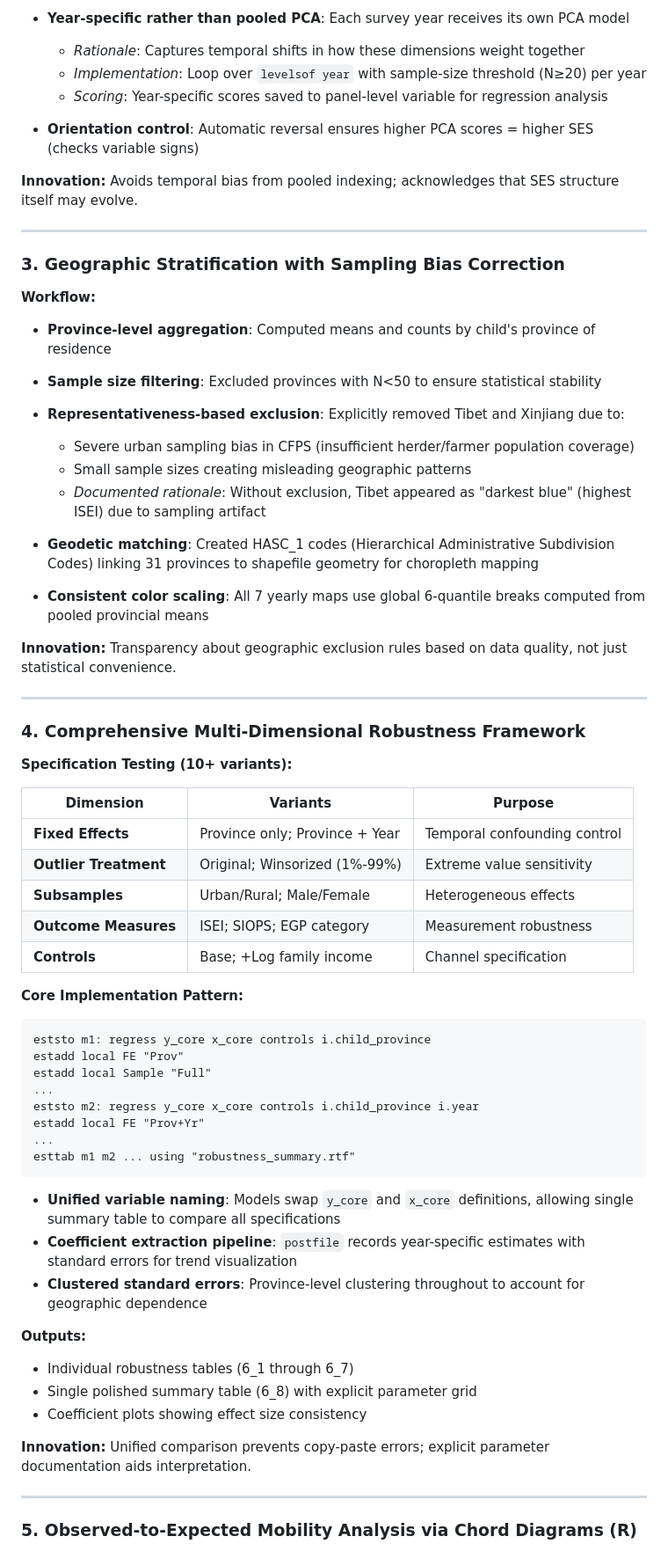
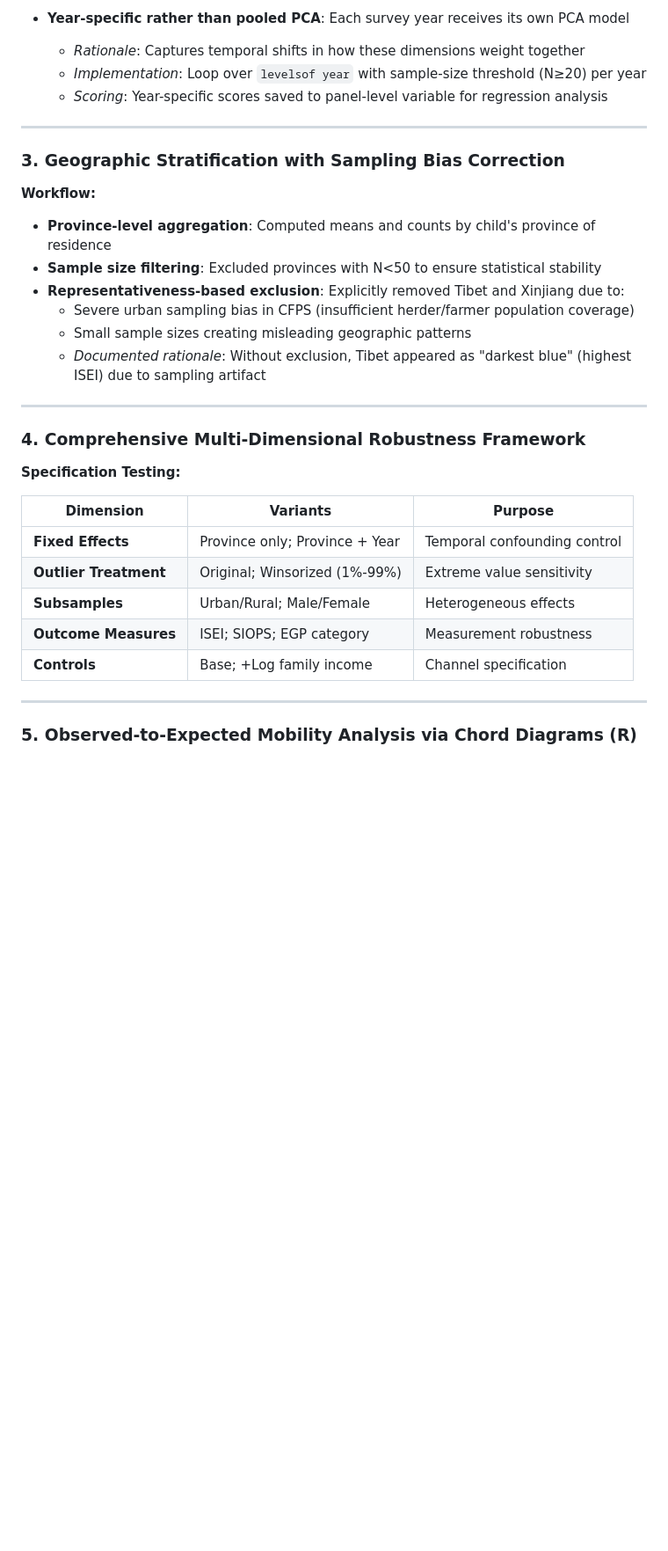
Before and after one commit to Yunzhi1211/cfps-parental-ses-and-child-outcomes, a Markdown page: README.md, the part around one of its changes. Shown at 88% size. Rendered like a GitHub page; blank space fills up the shorter version.

Commit message:
Refactor README for clarity and conciseness
Removed redundant sections and improved clarity in the README.

````diff
--- a/README.md
+++ b/README.md
@@ -41,10 +38,6 @@ This repository contains comprehensive analytical code and documentation for a l
   - *Implementation*: Loop over `levelsof year` with sample-size threshold (N≥20) per year
   - *Scoring*: Year-specific scores saved to panel-level variable for regression analysis
 
-- **Orientation control**: Automatic reversal ensures higher PCA scores = higher SES (checks variable signs)
-
-**Innovation:** Avoids temporal bias from pooled indexing; acknowledges that SES structure itself may evolve.
-
 ---
 
 ### 3. **Geographic Stratification with Sampling Bias Correction**
@@ -57,16 +50,11 @@ This repository contains comprehensive analytical code and documentation for a l
   - Small sample sizes creating misleading geographic patterns
   - *Documented rationale*: Without exclusion, Tibet appeared as "darkest blue" (highest ISEI) due to sampling artifact
 
-- **Geodetic matching**: Created HASC_1 codes (Hierarchical Administrative Subdivision Codes) linking 31 provinces to shapefile geometry for choropleth mapping
-- **Consistent color scaling**: All 7 yearly maps use global 6-quantile breaks computed from pooled provincial means
-
-**Innovation:** Transparency about geographic exclusion rules based on data quality, not just statistical convenience.
-
 ---
 
 ### 4. **Comprehensive Multi-Dimensional Robustness Framework**
 
-**Specification Testing (10+ variants):**
+**Specification Testing:**
 
 | Dimension | Variants | Purpose |
 |-----------|----------|---------|
@@ -75,29 +63,6 @@ This repository contains comprehensive analytical code and documentation for a l
 | **Subsamples** | Urban/Rural; Male/Female | Heterogeneous effects |
 | **Outcome Measures** | ISEI; SIOPS; EGP category | Measurement robustness |
 | **Controls** | Base; +Log family income | Channel specification |
-
-**Core Implementation Pattern:**
-```stata
-eststo m1: regress y_core x_core controls i.child_province
-estadd local FE "Prov"
-estadd local Sample "Full"
-...
-eststo m2: regress y_core x_core controls i.child_province i.year
-estadd local FE "Prov+Yr"
-...
-esttab m1 m2 ... using "robustness_summary.rtf"
-```
-
-- **Unified variable naming**: Models swap `y_core` and `x_core` definitions, allowing single summary table to compare all specifications
-- **Coefficient extraction pipeline**: `postfile` records year-specific estimates with standard errors for trend visualization
-- **Clustered standard errors**: Province-level clustering throughout to account for geographic dependence
-
-**Outputs:**
-- Individual robustness tables (6_1 through 6_7)
-- Single polished summary table (6_8) with explicit parameter grid
-- Coefficient plots showing effect size consistency
-
-**Innovation:** Unified comparison prevents copy-paste errors; explicit parameter documentation aids interpretation.
 
 ---
 
````
Also changed, not shown: other parts of README.md (+2 -29 lines).
